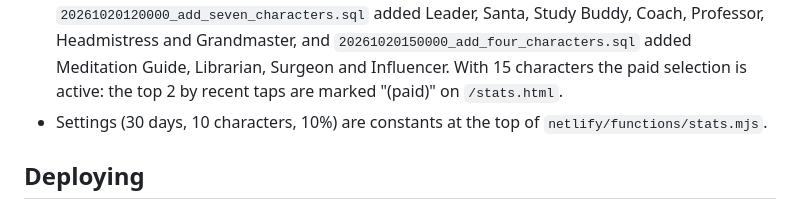
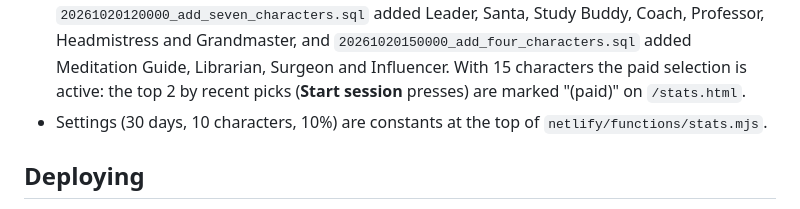
Before and after one commit to kantorhorvathambrus-source/ConcenTraining, a Markdown page: README.md, the part around the change. Drawn GitHub-style.

Commit message:
README: paid selection is ranked by Start session presses, not taps
Co-Authored-By: Claude Opus 5.5 <noreply@anthropic.com>
Claude-Session: https://claude.ai/code/session_01BcdeJ7yDk27vJtdedXr82C

```diff
--- a/README.md
+++ b/README.md
@@ -473,7 +473,7 @@ can be measured over the **last 30 days** and the paid selection rotates as tast
   `20261020120000_add_seven_characters.sql` added Leader, Santa, Study Buddy, Coach, Professor,
   Headmistress and Grandmaster, and `20261020150000_add_four_characters.sql` added Meditation
   Guide, Librarian, Surgeon and Influencer. With 15 characters the paid selection is active: the
-  top 2 by recent taps are marked "(paid)" on `/stats.html`.
+  top 2 by recent picks (**Start session** presses) are marked "(paid)" on `/stats.html`.
 - Settings (30 days, 10 characters, 10%) are constants at the top of `netlify/functions/stats.mjs`.
 
 ## Deploying
```
